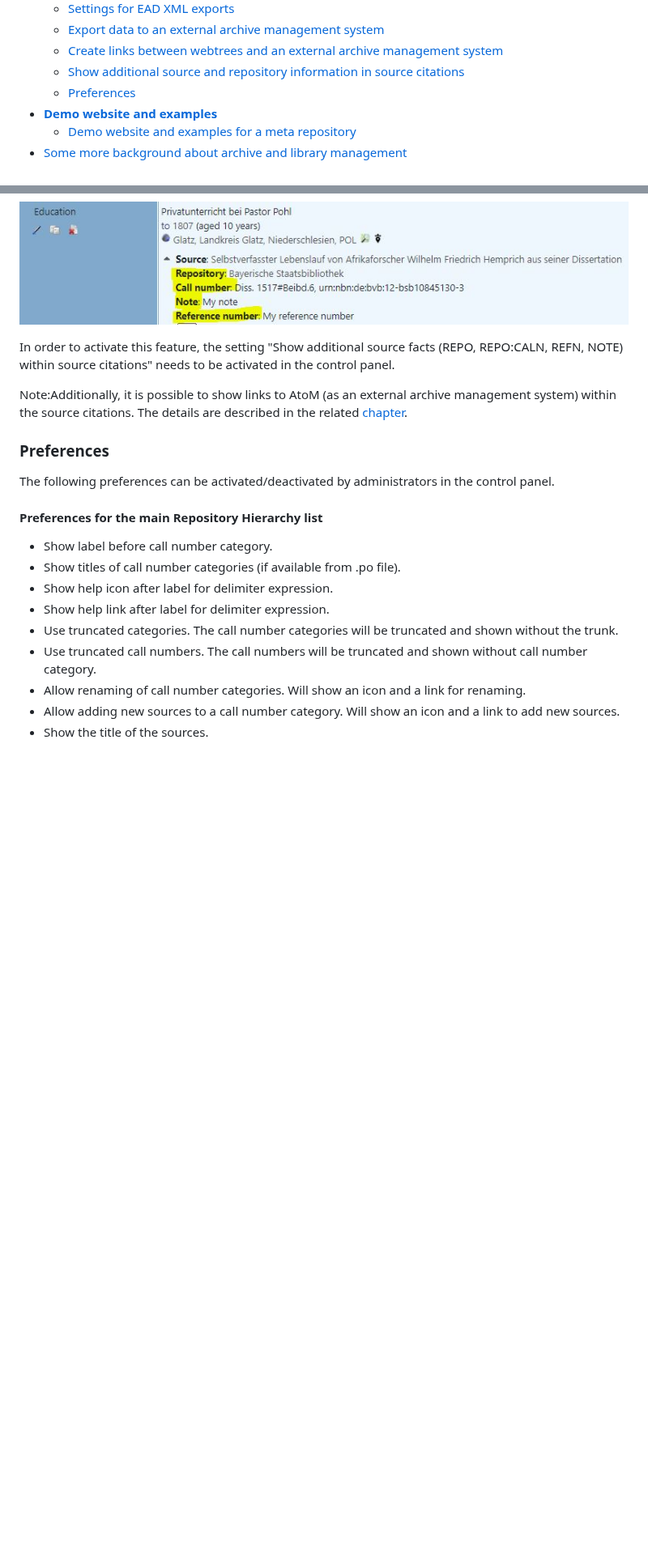
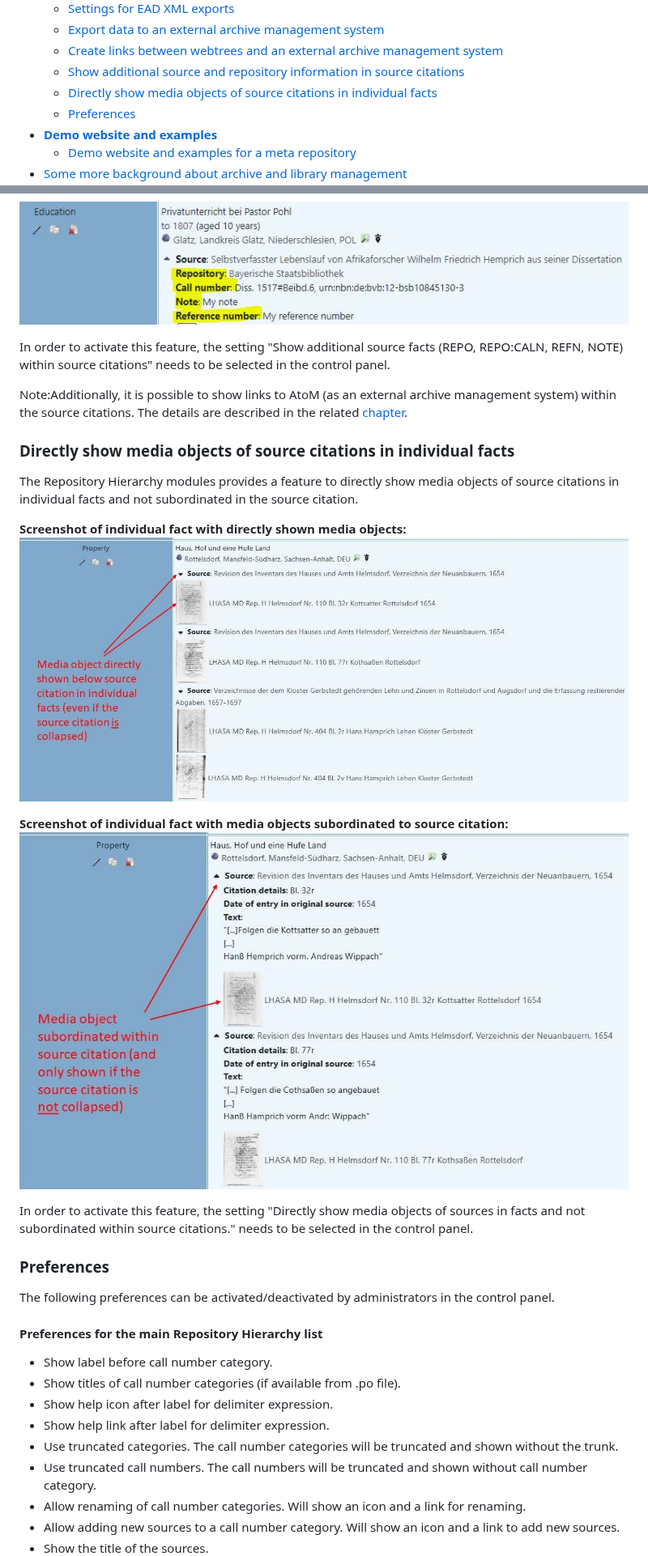
Before and after one commit to Jefferson49/RepositoryHierarchy, a Markdown page: README.md, 2 parts joined by grey strips. Shown at 81% size. GitHub-like rendering; pictures changed too: resources/img/screenshot_media_objects_directly_in_facts.jpg (added), resources/img/screenshot_media_objects_subordinated_in_citations.jpg (added); blank space fills up the shorter version.

```diff
--- a/README.md
+++ b/README.md
@@ -60,6 +60,7 @@ This README file contains the following main sections:
     *   [Export data to an external archive management system](#Using-export)
     *   [Create links between webtrees and an external archive management system](#Using-links)
     *   [Show additional source and repository information in source citations](#Using-citations)
+    *   [Directly show media objects of source citations in individual facts](#Media-objects-in-citations)
     *   [Preferences](#Prefences)
 *   [**Demo website and examples**](#Demo)
     *   [Demo website and examples for a meta repository](#Meta_demo)
@@ -394,9 +395,21 @@ The Repository Hierarchy modules provides a feature to show extended information
 
 ![Screenshot](resources/img/screenshot_source_citation_in_webtrees.jpg)
 
-In order to activate this feature, the setting "Show additional source facts (REPO, REPO:CALN, REFN, NOTE) within source citations" needs to be activated in the control panel.
+In order to activate this feature, the setting "Show additional source facts (REPO, REPO:CALN, REFN, NOTE) within source citations" needs to be selected in the control panel.
 
 Note:Additionally, it is possible to show links to AtoM (as an external archive management system) within the source citations. The details are described in the related [chapter](#Using-links).
+
+<a name="Media-objects-in-citations"></a>
+### Directly show media objects of source citations in individual facts
+The Repository Hierarchy modules provides a feature to directly show media objects of source citations in individual facts and not subordinated in the source citation.
+
+**Screenshot of individual fact with directly shown media objects:**
+![Screenshot](resources/img/screenshot_media_objects_directly_in_facts.jpg)
+
+**Screenshot of individual fact with media objects subordinated to source citation:**
+![Screenshot](resources/img/screenshot_media_objects_subordinated_in_citations.jpg)
+
+In order to activate this feature, the setting "Directly show media objects of sources in facts and not subordinated within source citations." needs to be selected in the control panel.
 
 <a name="Prefences"></a>
 ###  Preferences
```
Also changed, not shown: other parts of README.md (+1 -0 lines).
